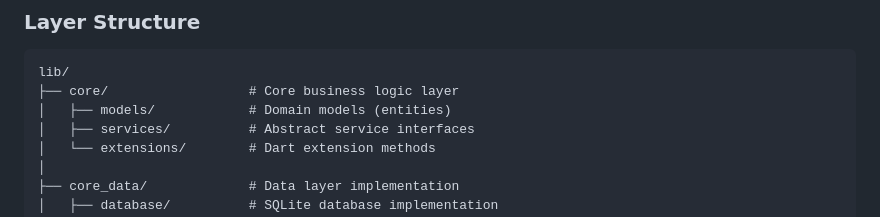
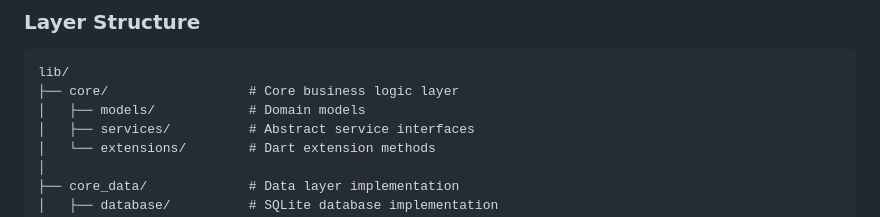
Before and after one commit to LuisMaGit/technical_test, a Markdown page: README.md, the part around the change. GitHub-like rendering.

Commit message:
Fix formatting in README.md for models section

````diff
--- a/README.md
+++ b/README.md
@@ -45,7 +45,7 @@ This project follows **Clean Architecture** principles with clear separation of
 ```
 lib/
 ├── core/                  # Core business logic layer
-│   ├── models/            # Domain models (entities)
+│   ├── models/            # Domain models
 │   ├── services/          # Abstract service interfaces
 │   └── extensions/        # Dart extension methods
 │
````
